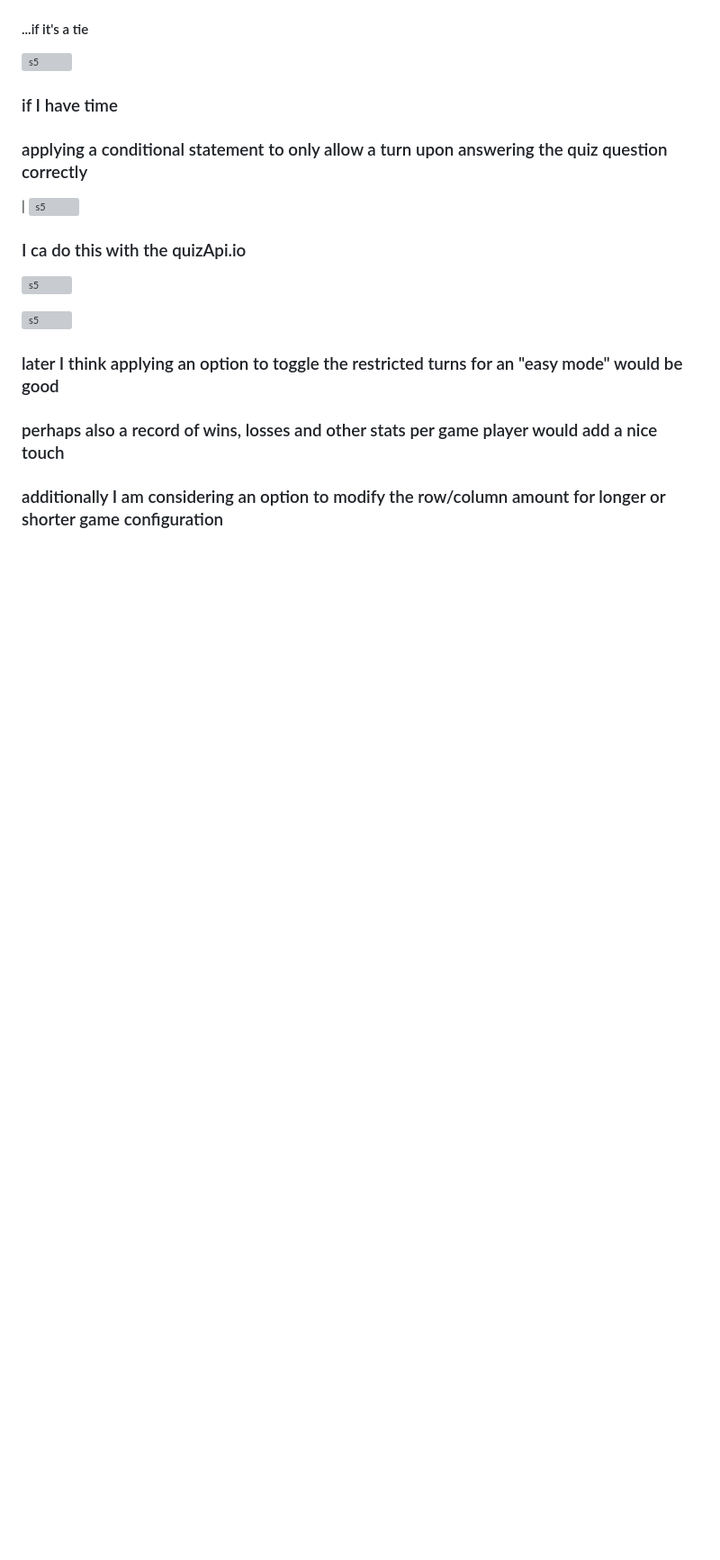
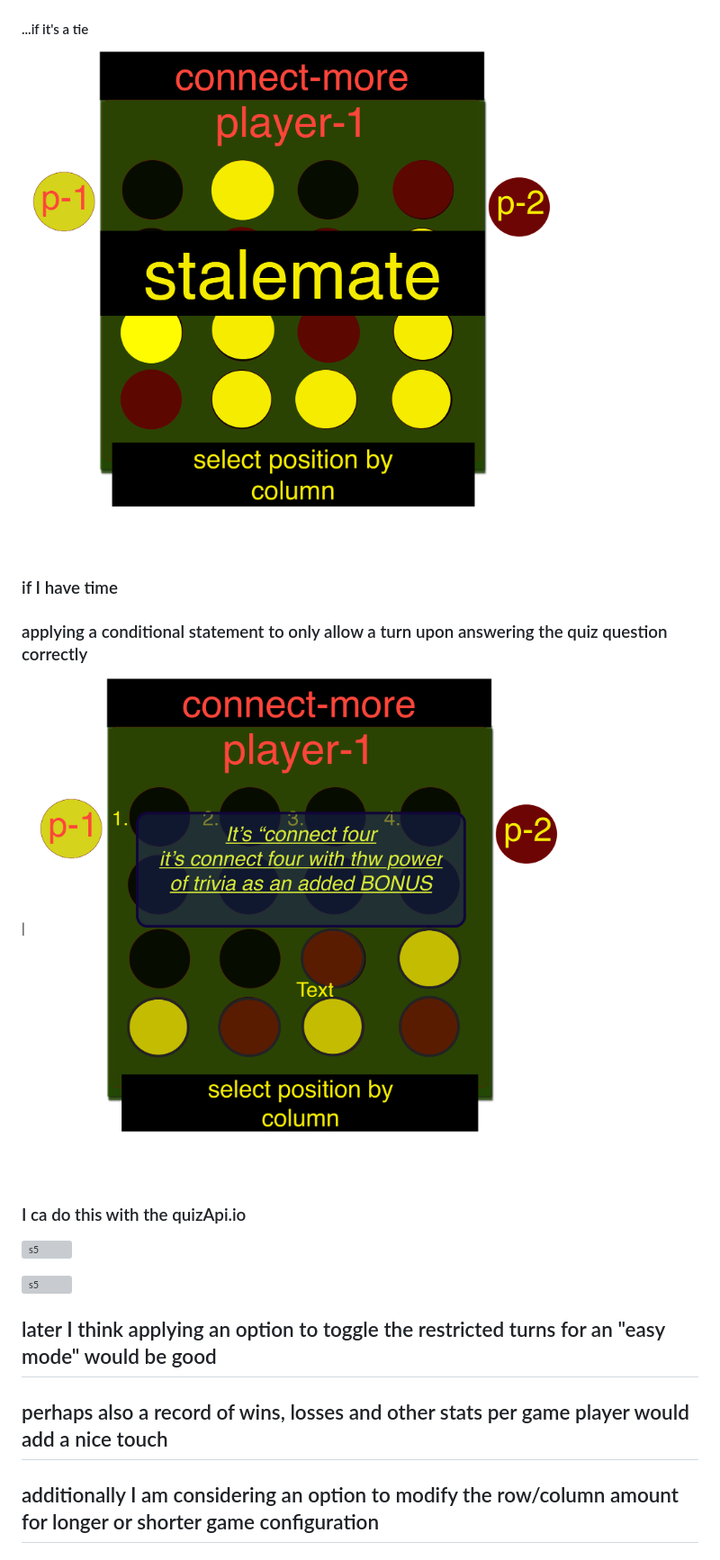
Before and after one commit to jcom619/trivial-connect, a Markdown page: README.md, the part around the change printed below. Shown: that part at 90% size. Rendered like a GitHub page; blank space fills up the shorter version; grey boxes are pictures that could not be loaded.

```diff
--- a/README.md
+++ b/README.md
@@ -14,13 +14,13 @@
 
 #### ...if it's a tie
 
- ![s5](no-win.png)
+ ![s5](assets/images/no-win.png)
 
 ### if I have time
 
 ### applying a conditional statement to only allow a turn upon answering the quiz question correctly
 
-| ![s5](welcome.png)
+| ![s5](assets/images/welcome.png)
 
 ### I ca do this with the quizApi.io
 
@@ -30,6 +30,6 @@
 
-### later I think applying an option to toggle the restricted turns for an "easy mode" would be good
+## later I think applying an option to toggle the restricted turns for an "easy mode" would be good
 
-### perhaps also a record of wins, losses and other stats per game player would add a nice touch
+## perhaps also a record of wins, losses and other stats per game player would add a nice touch
 
-### additionally I am considering an option to modify the row/column amount for longer or shorter game configuration
+## additionally I am considering an option to modify the row/column amount for longer or shorter game configuration
```
Also changed, not shown: other parts of README.md (+5 -5 lines), wireframe.md (+11 -14 lines), assets/images/connect.png (added), assets/images/opening.png, 5 other files.
